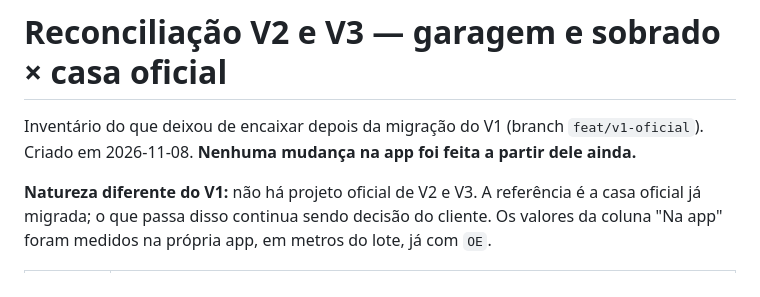
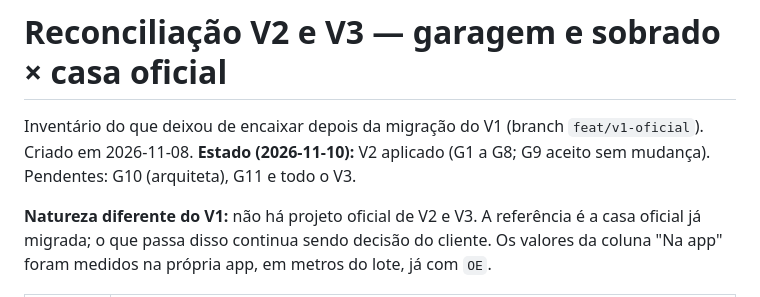
Before and after one commit to FernandoHeisser/plantas, a Markdown page: docs/RECONCILIACAO-V2-V3.md, the part around the change. GitHub-like rendering.

Commit message:
docs: estado do V2 na reconciliação
Co-Authored-By: Claude Opus 5.5 <noreply@anthropic.com>

```diff
--- a/docs/RECONCILIACAO-V2-V3.md
+++ b/docs/RECONCILIACAO-V2-V3.md
@@ -1,7 +1,7 @@
 # Reconciliação V2 e V3 — garagem e sobrado × casa oficial
 
 Inventário do que deixou de encaixar depois da migração do V1 (branch `feat/v1-oficial`). Criado em
-2026-11-08. **Nenhuma mudança na app foi feita a partir dele ainda.**
+2026-11-08. **Estado (2026-11-10):** V2 aplicado (G1 a G8; G9 aceito sem mudança). Pendentes: G10 (arquiteta), G11 e todo o V3.
 
 **Natureza diferente do V1:** não há projeto oficial de V2 e V3. A referência é a casa oficial já
 migrada; o que passa disso continua sendo decisão do cliente. Os valores da coluna "Na app" foram
```
